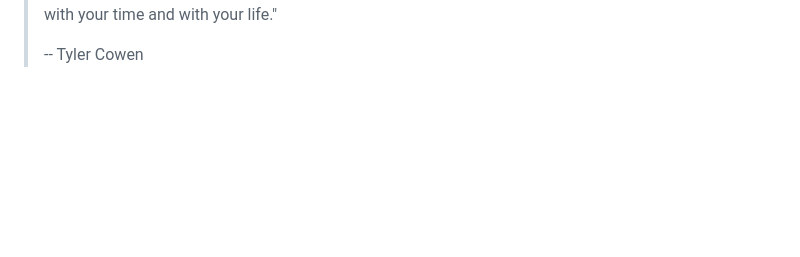
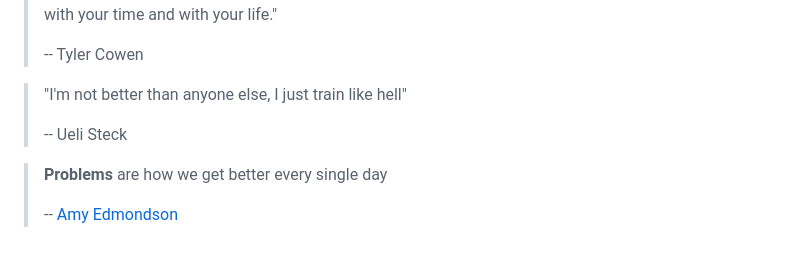
Before and after one commit to nobitagit/knowledge, a Markdown page: quotes/readme.md, the part around the change. Rendered like a GitHub page; blank space fills up the shorter version.

```diff
--- a/quotes/readme.md
+++ b/quotes/readme.md
@@ -26,3 +26,11 @@ If you think people see you as a naive or immature, then you more likely act lik
 > "At critical moments in time, you can raise the aspirations of other people significantly, especially when they are relatively young, simply by suggesting they do something better or more ambitious than what they might have in mind. It costs you relatively little to do this, but the benefit to them, and to the broader world, may be enormous. This is in fact one of the most valuable things you can do with your time and with your life."
 >
 > -- Tyler Cowen
+
+> "I'm not better than anyone else, I just train like hell"
+>
+> -- Ueli Steck
+
+> **Problems** are how we get better every single day
+>
+> -- [Amy Edmondson](https://youtu.be/SkFohYhIaSQ?t=468)
```
Also changed, not shown: management/buillding-a-high-performance-team.md (+60 -5 lines), management/images/buillding-a-hpt-chart.png (added).
